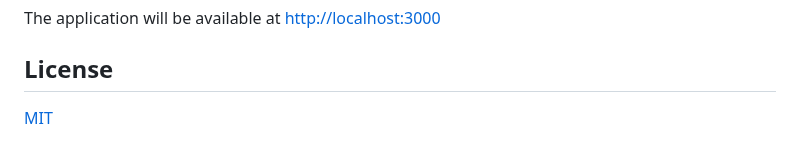
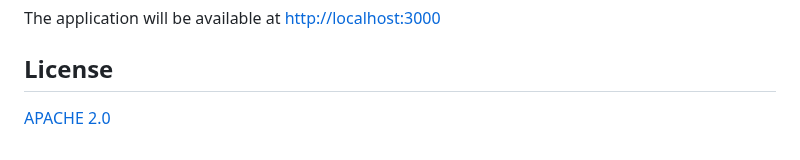
Before and after one commit to agambalonga/techweb, a Markdown page: README.md, the part around the change. GitHub-like rendering.

```diff
--- a/README.md
+++ b/README.md
@@ -98,4 +98,4 @@ The application will be available at [http://localhost:3000](https://localhost:3
 
 ## License
 
-[MIT](doc:LICENSE)
+[APACHE 2.0](doc:LICENSE)
```
